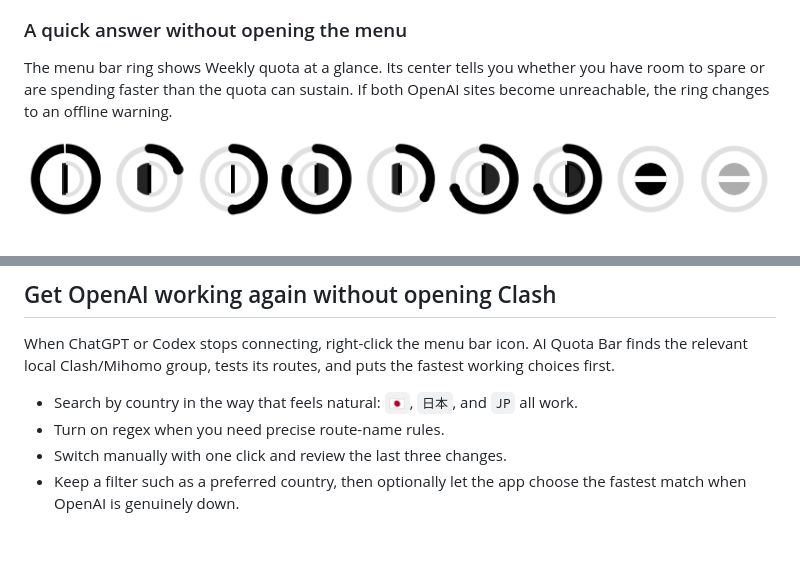
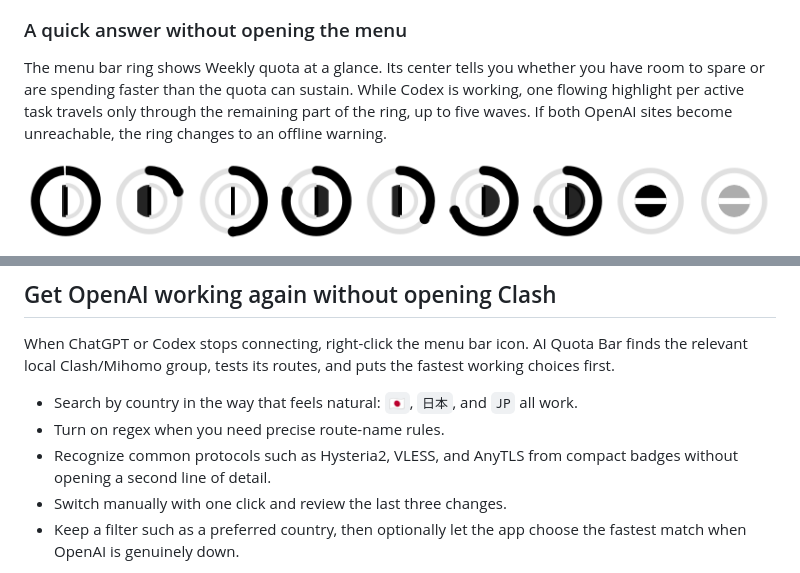
Before and after one commit to techfanseric/ai-quota-bar, a Markdown page: README.md, 2 parts joined by grey strips. Drawn GitHub-style; blank space fills up the shorter version.

```diff
--- a/README.md
+++ b/README.md
@@ -46,7 +57,7 @@ See every account in one place. The remaining percentage answers “how much is
 
 ### A quick answer without opening the menu
 
-The menu bar ring shows Weekly quota at a glance. Its center tells you whether you have room to spare or are spending faster than the quota can sustain. If both OpenAI sites become unreachable, the ring changes to an offline warning.
+The menu bar ring shows Weekly quota at a glance. Its center tells you whether you have room to spare or are spending faster than the quota can sustain. While Codex is working, one flowing highlight per active task travels only through the remaining part of the ring, up to five waves. If both OpenAI sites become unreachable, the ring changes to an offline warning.
 
 <p align="center">
   <img src="./docs/images/menu-bar-self-test-preview.png" alt="Compact Codex quota ring states" width="792">
@@ -127,6 +138,7 @@ When ChatGPT or Codex stops connecting, right-click the menu bar icon. AI Quota
 
 - Search by country in the way that feels natural: `🇯🇵`, `日本`, and `JP` all work.
 - Turn on regex when you need precise route-name rules.
+- Recognize common protocols such as Hysteria2, VLESS, and AnyTLS from compact badges without opening a second line of detail.
 - Switch manually with one click and review the last three changes.
 - Keep a filter such as a preferred country, then optionally let the app choose the fastest match when OpenAI is genuinely down.
 
```
Also changed, not shown: other parts of README.md (+14 -3 lines), README.zh-CN.md (+16 -4 lines), docs/releases/v1.7.0.md (added, +53 -0 lines), docs/images/control-center.png, 5 other files.
